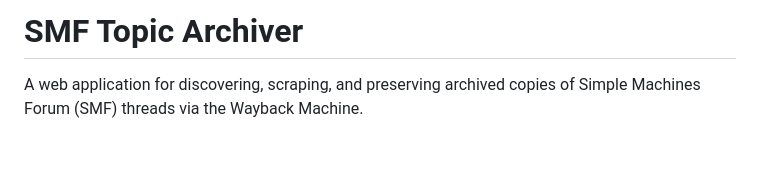
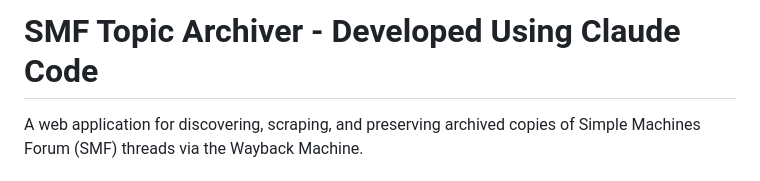
Before and after one commit to iamfaraz/smf_scraper, a Markdown page: README.md, the part around the change. GitHub-like rendering; blank space fills up the shorter version.

Commit message:
Update project title in README.md
mentioned AI slop

```diff
--- a/README.md
+++ b/README.md
@@ -1,4 +1,4 @@
-# SMF Topic Archiver
+# SMF Topic Archiver - Developed Using Claude Code
 
 A web application for discovering, scraping, and preserving archived copies of Simple Machines Forum (SMF) threads via the Wayback Machine.
 
```
